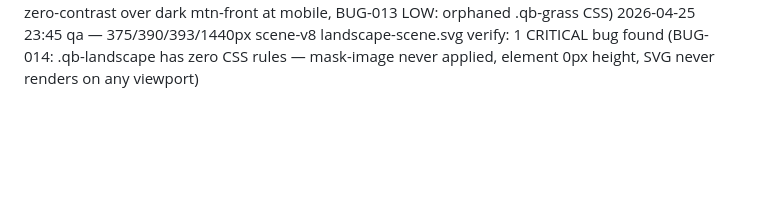
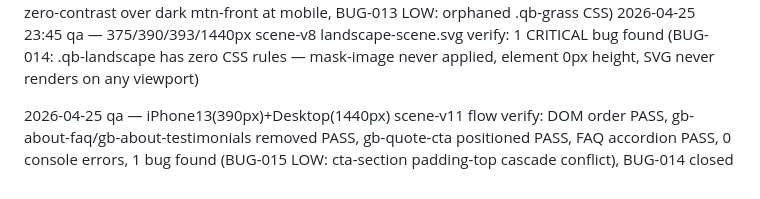
Before and after one commit to zed0minat0r/therapist-site, a Markdown page: CHANGELOG-AGENT.md, the part around the change. Drawn GitHub-style; blank space fills up the shorter version.

```diff
--- a/CHANGELOG-AGENT.md
+++ b/CHANGELOG-AGENT.md
@@ -211,3 +211,5 @@ Playwright regression sweep across 375/414/768/1440px viewports. Read-only. QA-C
 2026-04-25 22:00 qa — iPhone13/SE/Pixel5/Desktop1440 scene-v5 verify: bridge 92vh PASS, font PASS, word-by-word stagger PASS, 4-tier trees PASS, BUG-008 FIXED, BUG-009 FIXED, 2 bugs carried (BUG-010 grass, BUG-011 cross-SVG symbol forward-ref)
 2026-04-25 23:00 qa — iPhone13/SE/Pixel5/Desktop1440 scene-v6 mountain+grass rebuild verify: computed specs PASS all viewports, BUG-010 FIXED (grass reads as silhouette field), 2 bugs found (BUG-012 HIGH: quote text zero-contrast over dark mtn-front at mobile, BUG-013 LOW: orphaned .qb-grass CSS)
 2026-04-25 23:45 qa — 375/390/393/1440px scene-v8 landscape-scene.svg verify: 1 CRITICAL bug found (BUG-014: .qb-landscape has zero CSS rules — mask-image never applied, element 0px height, SVG never renders on any viewport)
+
+2026-04-25 qa — iPhone13(390px)+Desktop(1440px) scene-v11 flow verify: DOM order PASS, gb-about-faq/gb-about-testimonials removed PASS, gb-quote-cta positioned PASS, FAQ accordion PASS, 0 console errors, 1 bug found (BUG-015 LOW: cta-section padding-top cascade conflict), BUG-014 closed
```
Also changed, not shown: BUGS.md (+28 -1 lines).
